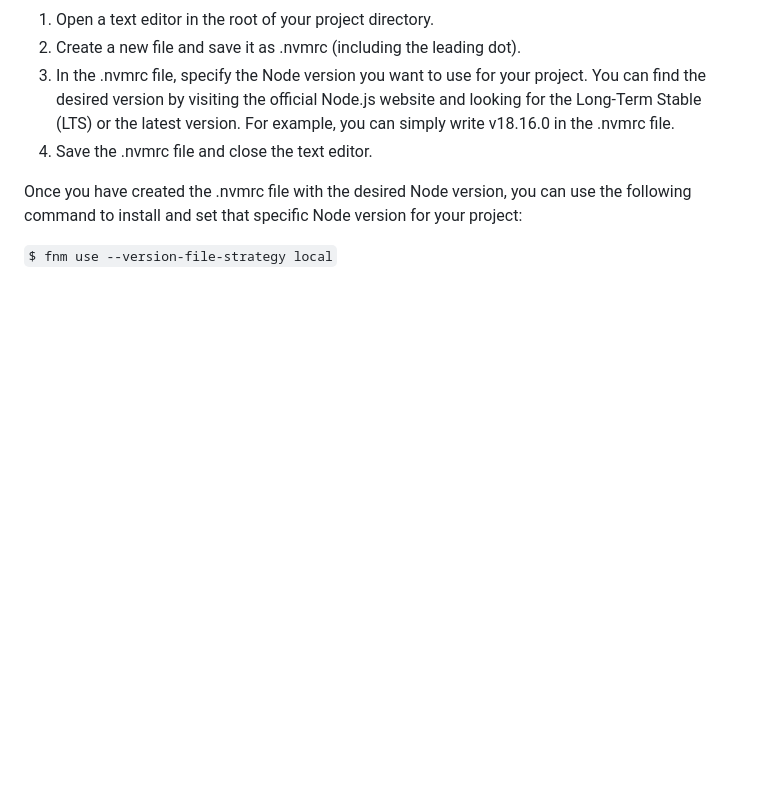
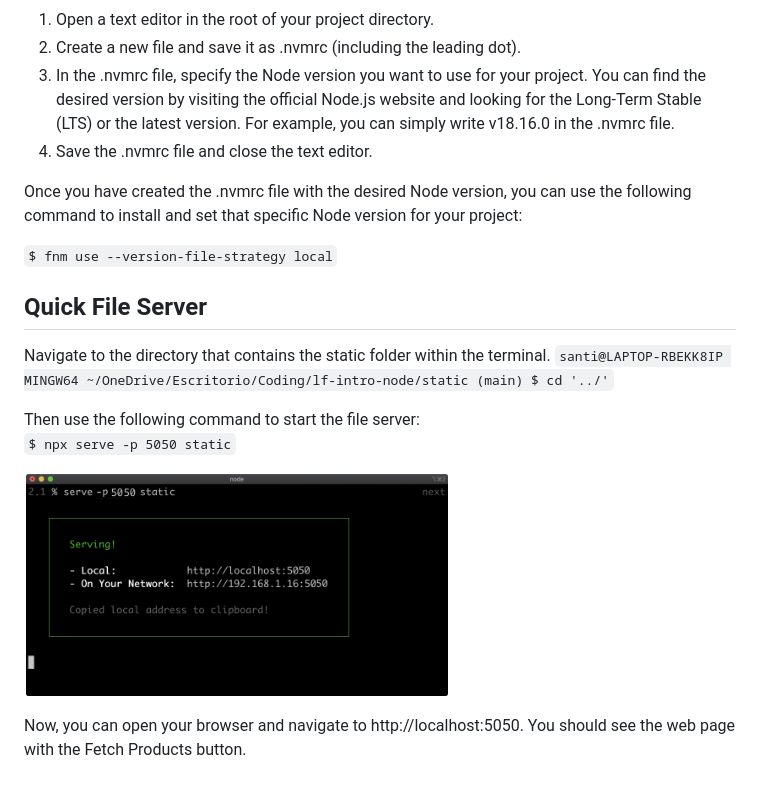
Before and after one commit to SantiagoRF1907/lf-intro-node, a Markdown page: README.md, the part around the change. GitHub-like rendering; pictures changed too: images/server-running.png (added); blank space fills up the shorter version.

Commit message:
README update, creates a simple server applicafile server

```diff
--- a/README.md
+++ b/README.md
@@ -37,3 +37,16 @@ To verify that Node is installed and check its version, use the following comman
 Once you have created the .nvmrc file with the desired Node version, you can use the following command to install and set that specific Node version for your project:
 
 `$ fnm use --version-file-strategy local`
+
+## Quick File Server
+
+Navigate to the directory that contains the static folder within the terminal.
+`santi@LAPTOP-RBEKK8IP MINGW64 ~/OneDrive/Escritorio/Coding/lf-intro-node/static (main)
+$ cd '../'`
+
+Then use the following command to start the file server:
+`$ npx serve -p 5050 static`
+
+![terminal expected output](/images/server-running.png)
+
+Now, you can open your browser and navigate to http://localhost:5050. You should see the web page with the Fetch Products button.
```
Also changed, not shown: 2 other files.
